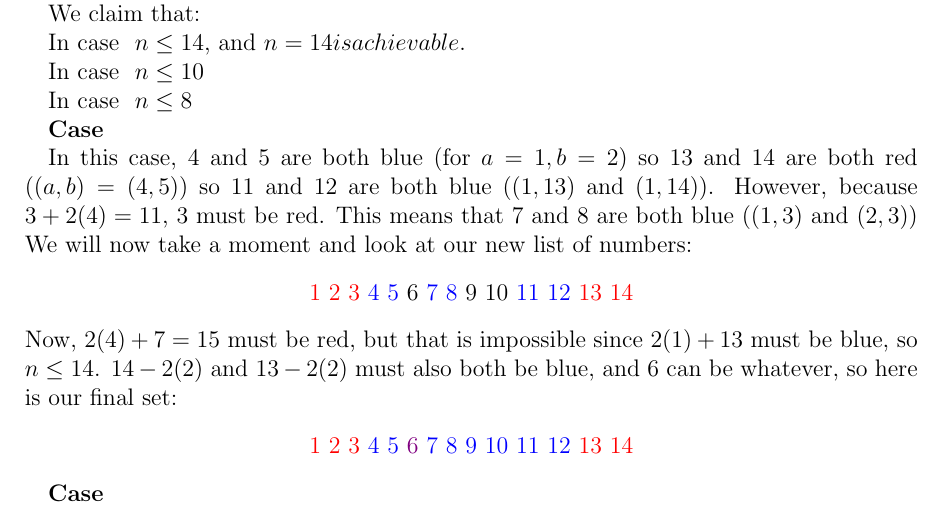
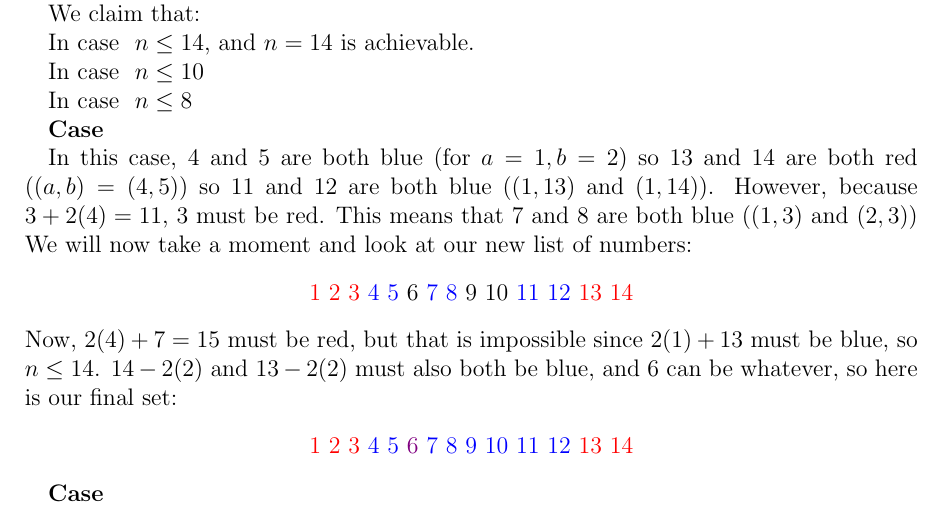
Before and after one commit to MckinleyX/ib-math-handouts, a LaTeX document (unit3.tex): part of page 2 of 3, cut so that both start at the same text. Compiled offline with pdfLaTeX; a LaTeX package or settings file that is missing is left out.

Commit message:
tiny fix

```diff
--- a/unit3.tex
+++ b/unit3.tex
@@ -134,7 +134,7 @@ Then we will break our problem into the following cases:
 
 We claim that:
 
-In case \ref{red} $n \leq 14$, and $n=14 is achievable$.
+In case \ref{red} $n \leq 14$, and $n=14$ is achievable.
 
 In case \ref{blue21} $n \leq 10$
 
```
